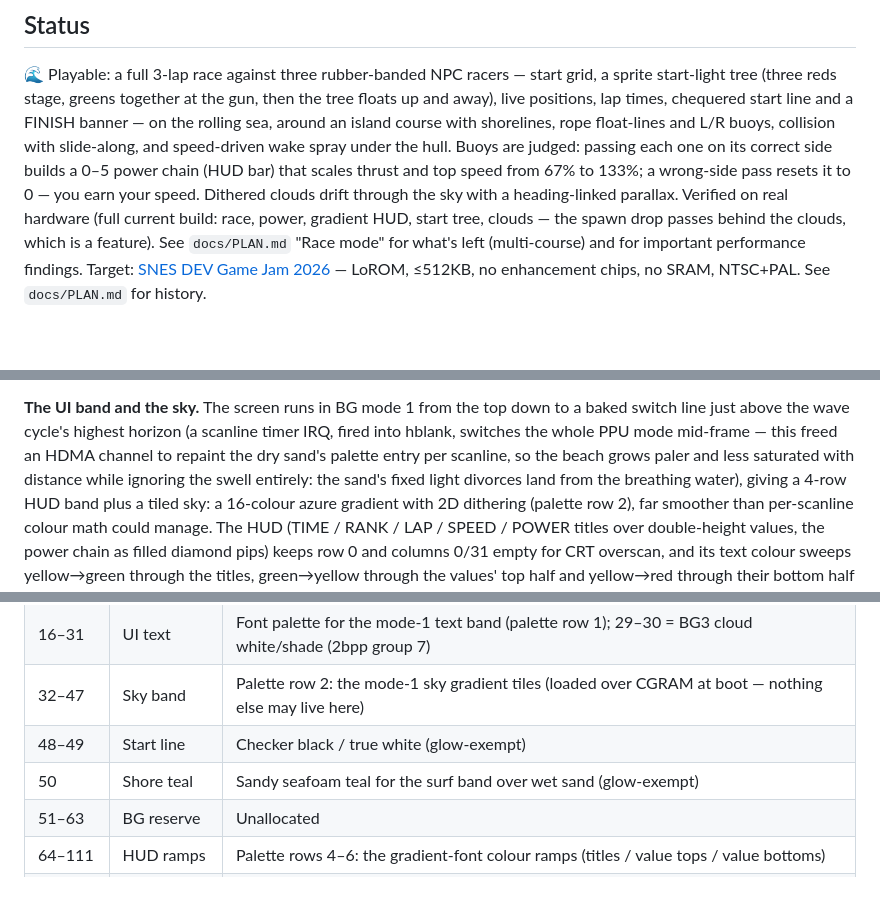
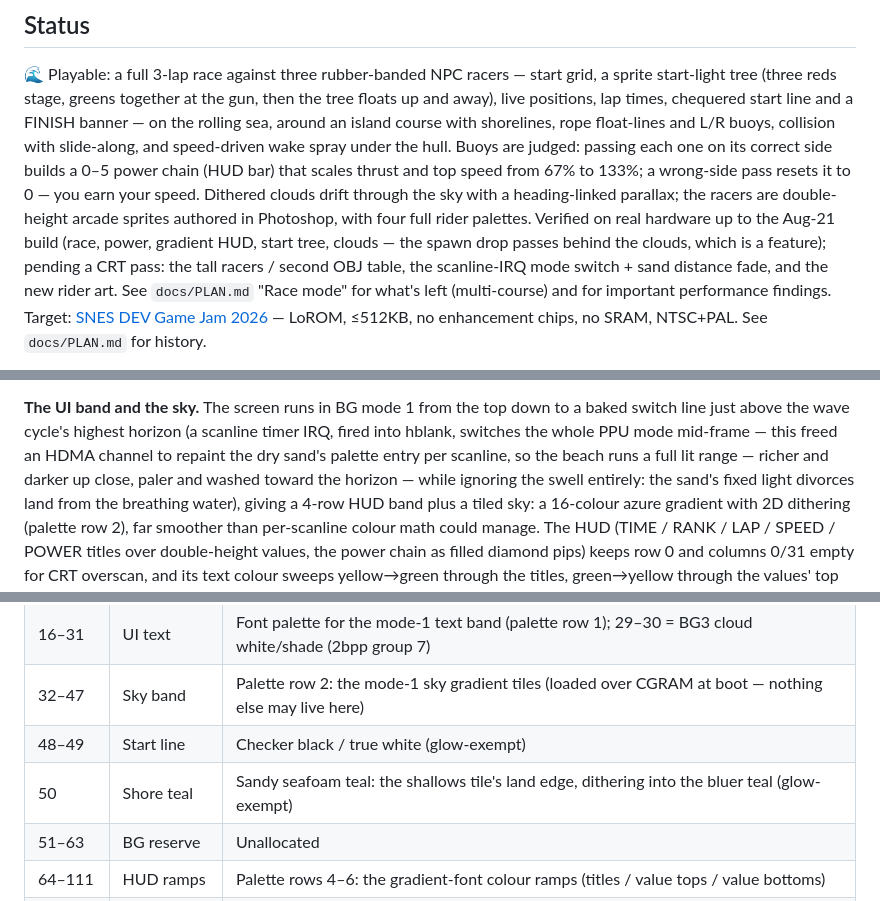
Before and after one commit to seanbouk/super-waverace, a Markdown page: README.md, 3 parts joined by grey strips. GitHub-like rendering; blank space fills up the shorter version.

Commit message:
Docs currency pass before the next feature
README: status separates hardware-verified (Aug-21 build) from the
CRT-pending list (tall racers/OBJ table 2, scanline IRQ + sand fade,
rider art); shore-teal CGRAM row reflects the water-side rework; the
sand fade description covers the darker near half. CLAUDE.md: same
pending-CRT list in the state section.

Co-Authored-By: Claude Fable 5 <noreply@anthropic.com>

```diff
--- a/README.md
+++ b/README.md
@@ -13,9 +13,12 @@ rope float-lines and L/R buoys, collision with slide-along, and speed-driven
 wake spray under the hull. Buoys are judged: passing each one on its correct
 side builds a 0–5 power chain (HUD bar) that scales thrust and top speed from
 67% to 133%; a wrong-side pass resets it to 0 — you earn your speed. Dithered
-clouds drift through the sky with a heading-linked parallax. Verified on real
-hardware (full current build: race, power, gradient HUD, start tree, clouds —
-the spawn drop passes behind the clouds, which is a feature).
+clouds drift through the sky with a heading-linked parallax; the racers are
+double-height arcade sprites authored in Photoshop, with four full rider
+palettes. Verified on real hardware up to the Aug-21 build (race, power,
+gradient HUD, start tree, clouds — the spawn drop passes behind the clouds,
+which is a feature); pending a CRT pass: the tall racers / second OBJ table,
+the scanline-IRQ mode switch + sand distance fade, and the new rider art.
 See `docs/PLAN.md` "Race mode" for what's
 left (multi-course) and for important performance findings. Target:
 [SNES DEV Game Jam 2026](https://itch.io/jam/snes-dev-game-jam-2026) — LoROM,
@@ -149,7 +152,8 @@ correctly.
 baked switch line just above the wave cycle's highest horizon (a scanline timer
 IRQ, fired into hblank, switches the whole PPU mode mid-frame — this freed an
 HDMA channel to repaint the dry sand's palette entry per scanline, so the beach
-grows paler and less saturated with distance while ignoring the swell entirely:
+runs a full lit range — richer and darker up close, paler and washed toward
+the horizon — while ignoring the swell entirely:
 the sand's fixed light divorces land from the breathing water), giving a 4-row
 HUD band plus a tiled
 sky: a 16-colour azure gradient with 2D dithering (palette row 2), far smoother
@@ -197,7 +201,7 @@ The line in the sand — update this table whenever an allocation changes.
 | 16–31 | UI text | Font palette for the mode-1 text band (palette row 1); 29–30 = BG3 cloud white/shade (2bpp group 7) |
 | 32–47 | Sky band | Palette row 2: the mode-1 sky gradient tiles (loaded over CGRAM at boot — nothing else may live here) |
 | 48–49 | Start line | Checker black / true white (glow-exempt) |
-| 50 | Shore teal | Sandy seafoam teal for the surf band over wet sand (glow-exempt) |
+| 50 | Shore teal | Sandy seafoam teal: the shallows tile's land edge, dithering into the bluer teal (glow-exempt) |
 | 51–63 | BG reserve | Unallocated |
 | 64–111 | HUD ramps | Palette rows 4–6: the gradient-font colour ramps (titles / value tops / value bottoms) |
 | 112–127 | BG reserve | Unallocated |
```
Also changed, not shown: CLAUDE.md (+5 -1 lines).
